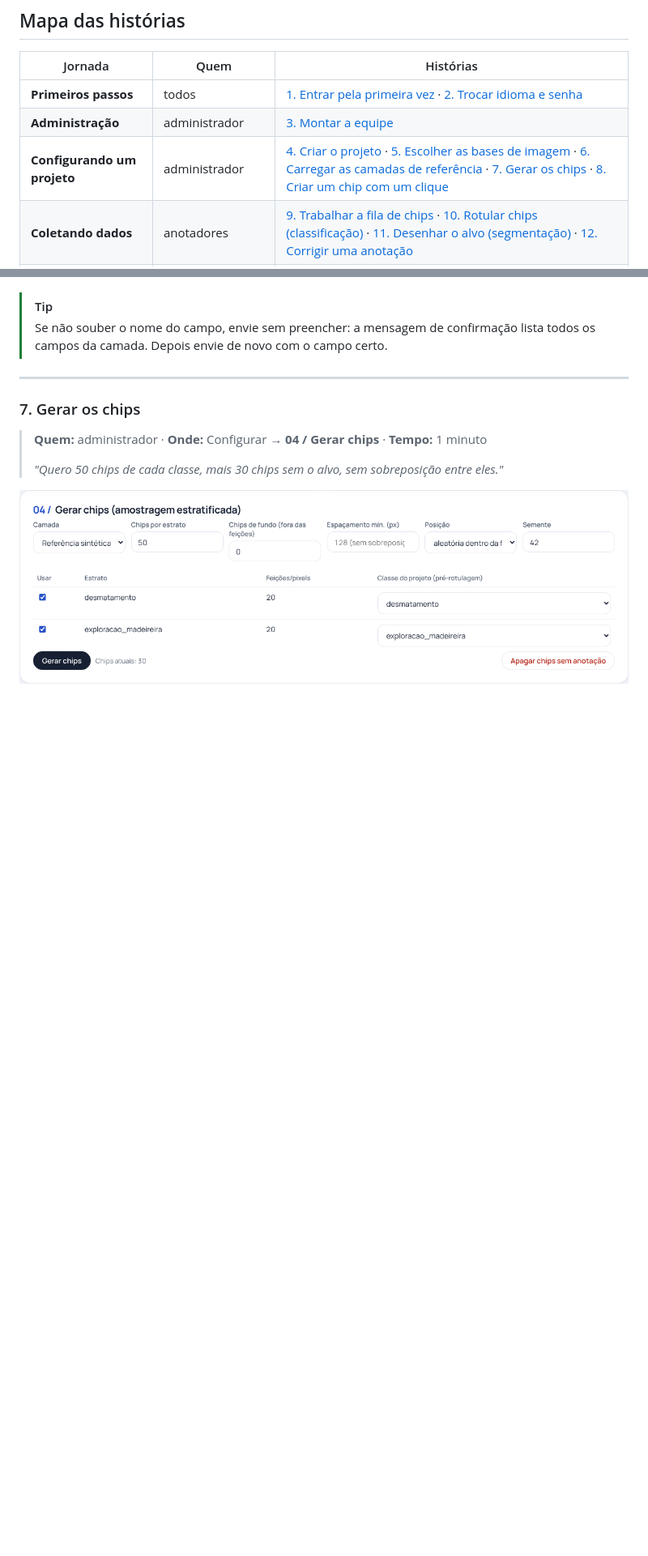
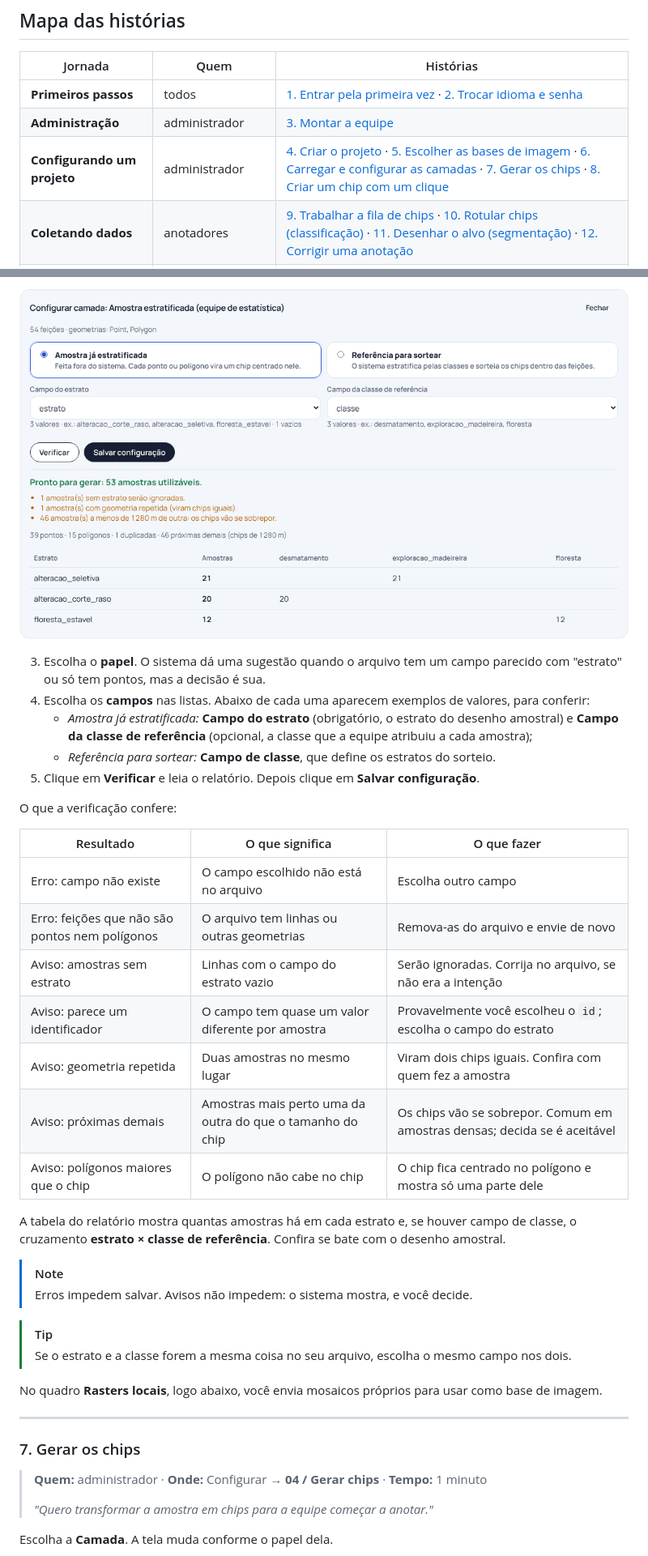
Before and after one commit to JailsonS/chipcollector, a Markdown page: docs/GUIA.md, 2 parts joined by grey strips. Shown at 81% size. Drawn GitHub-style; pictures changed too: docs/guia/07b-config-amostra.png (added), docs/guia/08-config-gerar-chips.png; blank space fills up the shorter version.

```diff
--- a/docs/GUIA.md
+++ b/docs/GUIA.md
@@ -14,7 +14,7 @@ Para instalação e detalhes técnicos, veja o [README](../README.md).
 |---|---|---|
 | **Primeiros passos** | todos | [1. Entrar pela primeira vez](#1-entrar-pela-primeira-vez) · [2. Trocar idioma e senha](#2-trocar-idioma-e-senha) |
 | **Administração** | administrador | [3. Montar a equipe](#3-montar-a-equipe) |
-| **Configurando um projeto** | administrador | [4. Criar o projeto](#4-criar-o-projeto) · [5. Escolher as bases de imagem](#5-escolher-as-bases-de-imagem) · [6. Carregar as camadas de referência](#6-carregar-as-camadas-de-referência) · [7. Gerar os chips](#7-gerar-os-chips) · [8. Criar um chip com um clique](#8-criar-um-chip-com-um-clique) |
+| **Configurando um projeto** | administrador | [4. Criar o projeto](#4-criar-o-projeto) · [5. Escolher as bases de imagem](#5-escolher-as-bases-de-imagem) · [6. Carregar e configurar as camadas](#6-carregar-e-configurar-as-camadas) · [7. Gerar os chips](#7-gerar-os-chips) · [8. Criar um chip com um clique](#8-criar-um-chip-com-um-clique) |
 | **Coletando dados** | anotadores | [9. Trabalhar a fila de chips](#9-trabalhar-a-fila-de-chips) · [10. Rotular chips (classificação)](#10-rotular-chips-classificação) · [11. Desenhar o alvo (segmentação)](#11-desenhar-o-alvo-segmentação) · [12. Corrigir uma anotação](#12-corrigir-uma-anotação) |
 | **Validando dados** | administrador | [13. Anotação dupla e às cegas](#13-anotação-dupla-e-às-cegas) · [14. Revisar o trabalho de outra pessoa](#14-revisar-o-trabalho-de-outra-pessoa) · [15. Acompanhar o progresso](#15-acompanhar-o-progresso) |
 | **Exportando** | todos | [16. Gerar o pacote de treinamento](#16-gerar-o-pacote-de-treinamento) · [17. Enviar ao Google Drive](#17-enviar-ao-google-drive) |
@@ -217,7 +227,34 @@ No quadro **Rasters locais**, ao lado, você envia mosaicos próprios para usar
+![Configuração de uma amostra já estratificada, com a verificação](guia/07b-config-amostra.png)
+
+3. Escolha o **papel**. O sistema dá uma sugestão quando o arquivo tem um campo parecido com
+   "estrato" ou só tem pontos, mas a decisão é sua.
+4. Escolha os **campos** nas listas. Abaixo de cada uma aparecem exemplos de valores, para conferir:
+   - *Amostra já estratificada:* **Campo do estrato** (obrigatório, o estrato do desenho amostral) e **Campo da classe de referência** (opcional, a classe que a equipe atribuiu a cada amostra);
+   - *Referência para sortear:* **Campo de classe**, que define os estratos do sorteio.
+5. Clique em **Verificar** e leia o relatório. Depois clique em **Salvar configuração**.
+
+O que a verificação confere:
+
+| Resultado | O que significa | O que fazer |
+|---|---|---|
+| Erro: campo não existe | O campo escolhido não está no arquivo | Escolha outro campo |
+| Erro: feições que não são pontos nem polígonos | O arquivo tem linhas ou outras geometrias | Remova-as do arquivo e envie de novo |
+| Aviso: amostras sem estrato | Linhas com o campo do estrato vazio | Serão ignoradas. Corrija no arquivo, se não era a intenção |
+| Aviso: parece um identificador | O campo tem quase um valor diferente por amostra | Provavelmente você escolheu o `id`; escolha o campo do estrato |
+| Aviso: geometria repetida | Duas amostras no mesmo lugar | Viram dois chips iguais. Confira com quem fez a amostra |
+| Aviso: próximas demais | Amostras mais perto uma da outra do que o tamanho do chip | Os chips vão se sobrepor. Comum em amostras densas; decida se é aceitável |
+| Aviso: polígonos maiores que o chip | O polígono não cabe no chip | O chip fica centrado no polígono e mostra só uma parte dele |
+
+A tabela do relatório mostra quantas amostras há em cada estrato e, se houver campo de classe, o
+cruzamento **estrato × classe de referência**. Confira se bate com o desenho amostral.
+
+> [!NOTE]
+> Erros impedem salvar. Avisos não impedem: o sistema mostra, e você decide.
 
 > [!TIP]
-> Se não souber o nome do campo, envie sem preencher: a mensagem de confirmação lista todos os
-> campos da camada. Depois envie de novo com o campo certo.
+> Se o estrato e a classe forem a mesma coisa no seu arquivo, escolha o mesmo campo nos dois.
+
+No quadro **Rasters locais**, logo abaixo, você envia mosaicos próprios para usar como base de imagem.
 
 ---
 
@@ -225,7 +262,7 @@ No quadro **Rasters locais**, ao lado, você envia mosaicos próprios para usar
 
 > **Quem:** administrador · **Onde:** Configurar → **04 / Gerar chips** · **Tempo:** 1 minuto
 >
-> *"Quero 50 chips de cada classe, mais 30 chips sem o alvo, sem sobreposição entre eles."*
+> *"Quero transformar a amostra em chips para a equipe começar a anotar."*
 
-![Gerar chips](guia/08-config-gerar-chips.png)
+Escolha a **Camada**. A tela muda conforme o papel dela.
 
```
Also changed, not shown: other parts of docs/GUIA.md (+58 -23 lines), README.md (+11 -6 lines), docs/guia/07-config-camadas.png, docs/guia/08b-gerar-amostra.png (added), docs/guia/10b-chip-de-amostra.png (added), 10 other files.
